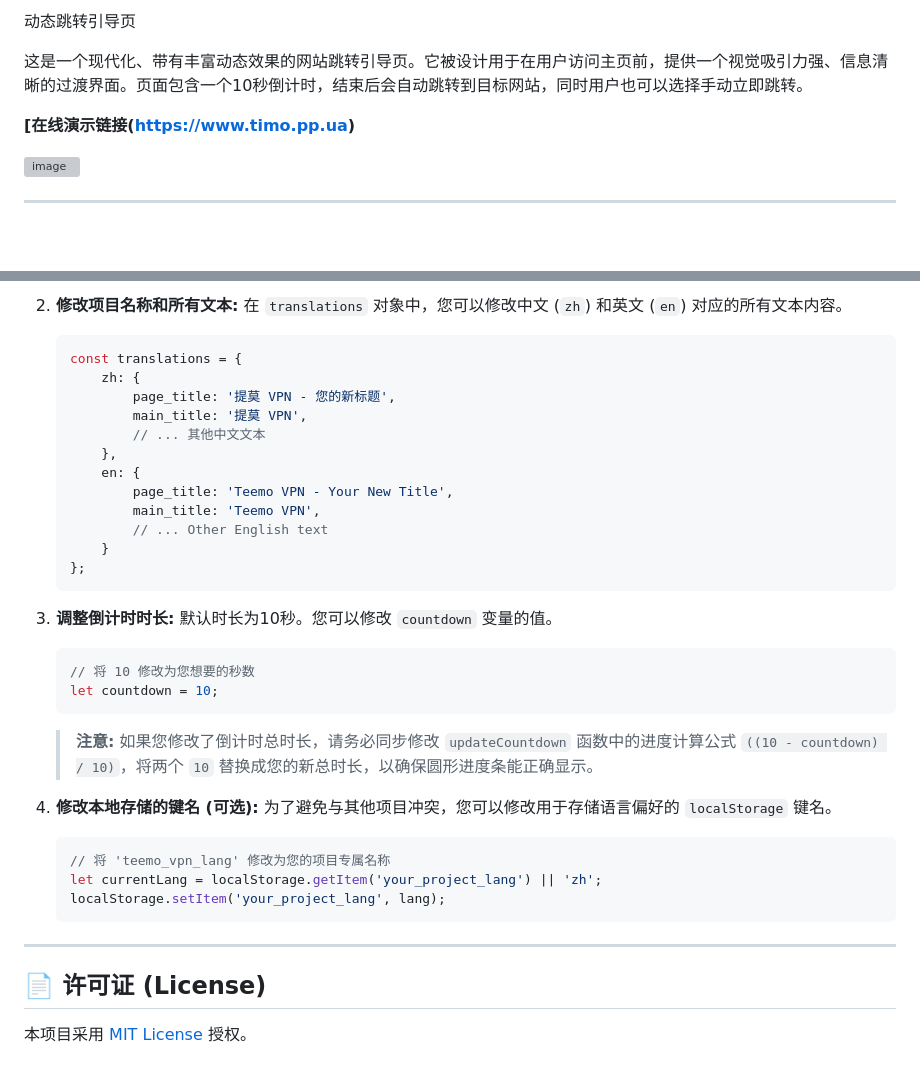
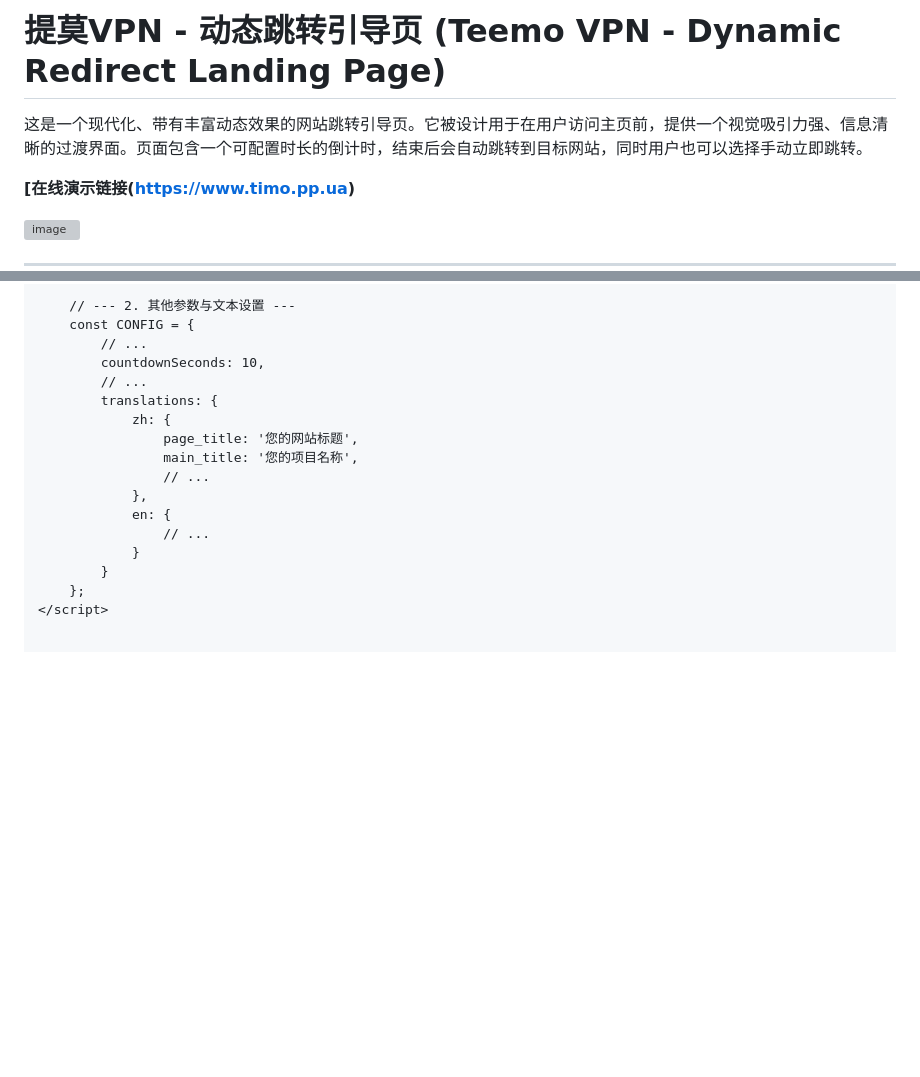
Before and after one commit to agjvrkgj/Safe-Landing-Page, a Markdown page: README.md, 2 parts joined by grey strips. Drawn GitHub-style; blank space fills up the shorter version; grey boxes are pictures that could not be loaded.

````diff
--- a/README.md
+++ b/README.md
@@ -1,6 +1,7 @@
-动态跳转引导页
+# 提莫VPN - 动态跳转引导页 (Teemo VPN - Dynamic Redirect Landing Page)
 
-这是一个现代化、带有丰富动态效果的网站跳转引导页。它被设计用于在用户访问主页前，提供一个视觉吸引力强、信息清晰的过渡界面。页面包含一个10秒倒计时，结束后会自动跳转到目标网站，同时用户也可以选择手动立即跳转。
+这是一个现代化、带有丰富动态效果的网站跳转引导页。它被设计用于在用户访问主页前，提供一个视觉吸引力强、信息清晰的过渡界面。页面包含一个可配置时长的倒计时，结束后会自动跳转到目标网站，同时用户也可以选择手动立即跳转。
+
 
 **[在线演示链接(https://www.timo.pp.ua)**
 
@@ -64,39 +88,18 @@
 
-2.  **修改项目名称和所有文本:**
-    在 `translations` 对象中，您可以修改中文 (`zh`) 和英文 (`en`) 对应的所有文本内容。
-    ```javascript
-    const translations = {
-        zh: {
-            page_title: '提莫 VPN - 您的新标题',
-            main_title: '提莫 VPN',
-            // ... 其他中文文本
-        },
-        en: {
-            page_title: 'Teemo VPN - Your New Title',
-            main_title: 'Teemo VPN',
-            // ... Other English text
+    // --- 2. 其他参数与文本设置 ---
+    const CONFIG = {
+        // ...
+        countdownSeconds: 10,
+        // ...
+        translations: {
+            zh: {
+                page_title: '您的网站标题',
+                main_title: '您的项目名称',
+                // ...
+            },
+            en: {
+                // ...
+            }
         }
     };
-    ```
-
-3.  **调整倒计时时长:**
-    默认时长为10秒。您可以修改 `countdown` 变量的值。
-    ```javascript
-    // 将 10 修改为您想要的秒数
-    let countdown = 10;
-    ```
-    > **注意:** 如果您修改了倒计时总时长，请务必同步修改 `updateCountdown` 函数中的进度计算公式 `((10 - countdown) / 10)`，将两个 `10` 替换成您的新总时长，以确保圆形进度条能正确显示。
-
-4.  **修改本地存储的键名 (可选):**
-    为了避免与其他项目冲突，您可以修改用于存储语言偏好的 `localStorage` 键名。
-    ```javascript
-    // 将 'teemo_vpn_lang' 修改为您的项目专属名称
-    let currentLang = localStorage.getItem('your_project_lang') || 'zh';
-    localStorage.setItem('your_project_lang', lang);
-    ```
-
----
-
-## 📄 许可证 (License)
-
-本项目采用 [MIT License](LICENSE) 授权。
+</script>
````
Also changed, not shown: other parts of README.md (+36 -13 lines).
